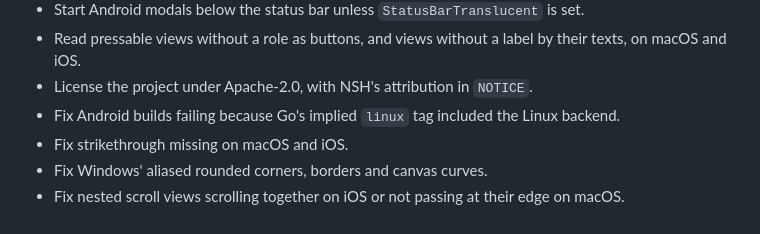
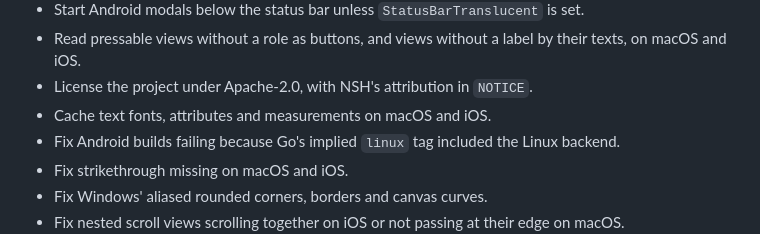
Before and after one commit to Heyana/nsgo, a Markdown page: CHANGELOG.md, the part around the change. Drawn GitHub-style.

Commit message:
docs: say what the text caches save

```diff
--- a/CHANGELOG.md
+++ b/CHANGELOG.md
@@ -58,6 +58,7 @@
 - Start Android modals below the status bar unless `StatusBarTranslucent` is set.
 - Read pressable views without a role as buttons, and views without a label by their texts, on macOS and iOS.
 - License the project under Apache-2.0, with NSH's attribution in `NOTICE`.
+- Cache text fonts, attributes and measurements on macOS and iOS.
 - Fix Android builds failing because Go's implied `linux` tag included the Linux backend.
 - Fix strikethrough missing on macOS and iOS.
 - Fix Windows' aliased rounded corners, borders and canvas curves.
```
